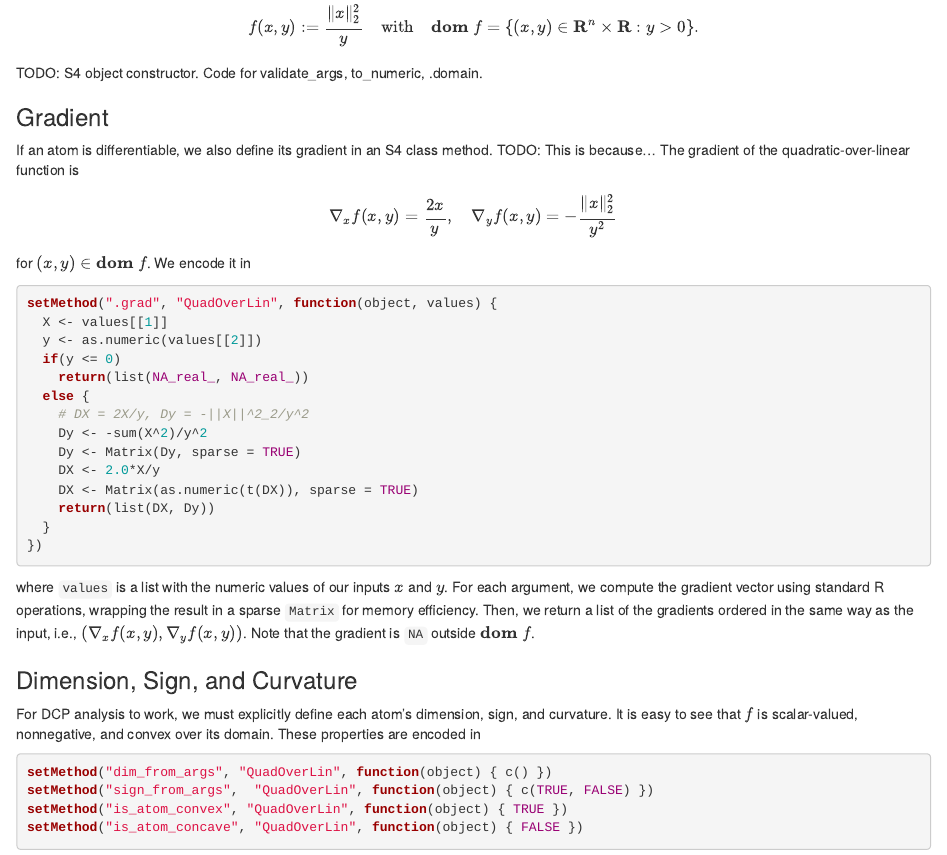
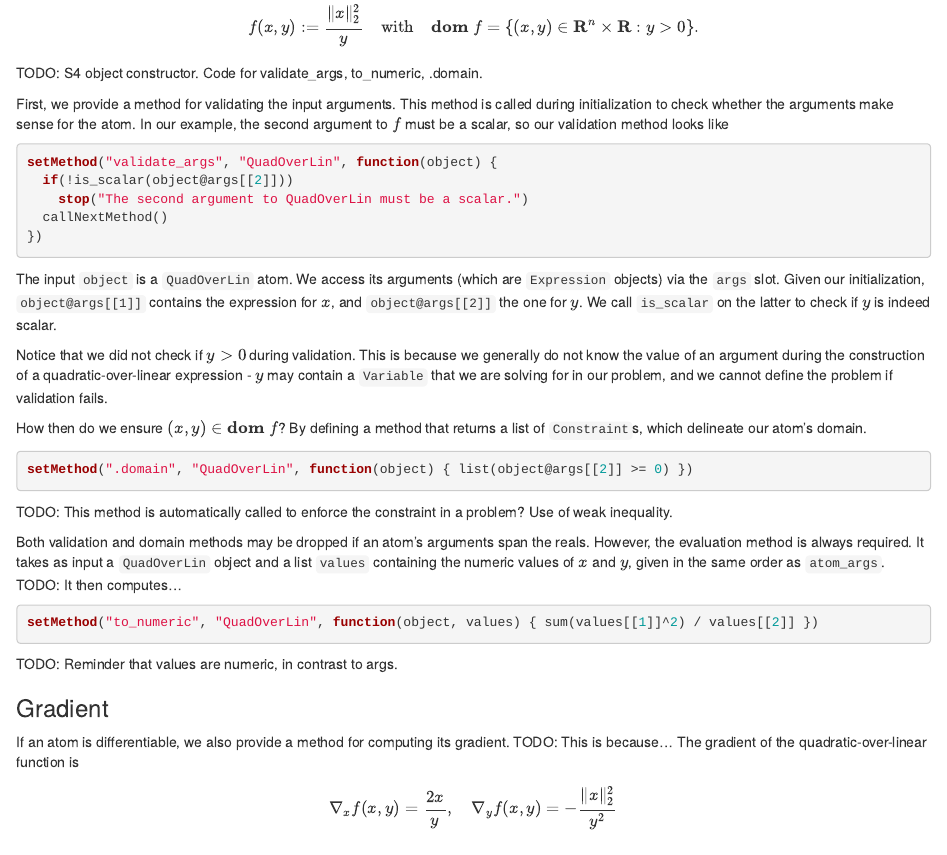
Before and after one commit to bnaras/cvxr_tutorial, an R Markdown document (material/atom-structure.Rmd): the page in a window 1100 px wide, from 320 px down. Rendered offline with R 4.5, knitr and Pandoc, with nearby package versions.

Commit message:
WIP Elaborate on validation, domain, and numeric evaluation methods

````diff
--- a/material/atom-structure.Rmd
+++ b/material/atom-structure.Rmd
@@ -22,8 +22,32 @@ $$
 $$
 TODO: S4 object constructor. Code for validate_args, to_numeric, .domain.
 
+First, we provide a method for validating the input arguments. This method is called during initialization to check whether the arguments make sense for the atom. In our example, the second argument to $f$ must be a scalar, so our validation method looks like
+```{r, eval=FALSE}
+setMethod("validate_args", "QuadOverLin", function(object) {
+  if(!is_scalar(object@args[[2]]))
+    stop("The second argument to QuadOverLin must be a scalar.")
+  callNextMethod()
+})
+```
+The input `object` is a `QuadOverLin` atom. We access its arguments (which are `Expression` objects) via the `args` slot. Given our initialization, `object@args[[1]]` contains the expression for $x$, and `object@args[[2]]` the one for $y$. We call `is_scalar` on the latter to check if $y$ is indeed scalar.
+
+Notice that we did not check if $y > 0$ during validation. This is because we generally do not know the value of an argument during the construction of a quadratic-over-linear expression - $y$ may contain a `Variable` that we are solving for in our problem, and we cannot define the problem if validation fails.
+
+How then do we ensure $(x,y) \in \mathbf{dom}\;f$? By defining a method that returns a list of `Constraint`s, which delineate our atom's domain.
+```{r, eval=FALSE}
+setMethod(".domain", "QuadOverLin", function(object) { list(object@args[[2]] >= 0) })
+```
+TODO: This method is automatically called to enforce the constraint in a problem? Use of weak inequality.
+
+Both validation and domain methods may be dropped if an atom's arguments span the reals. However, the evaluation method is always required. It takes as input a `QuadOverLin` object and a list `values` containing the numeric values of $x$ and $y$, given in the same order as `atom_args`. TODO: It then computes...
+```{r, eval=FALSE}
+setMethod("to_numeric", "QuadOverLin", function(object, values) { sum(values[[1]]^2) / values[[2]] })
+```
+TODO: Reminder that values are numeric, in contrast to args.
+
 ### Gradient
-If an atom is differentiable, we also define its gradient in an S4 class method. TODO: This is because... The gradient of the quadratic-over-linear function is
+If an atom is differentiable, we also provide a method for computing its gradient. TODO: This is because... The gradient of the quadratic-over-linear function is
 $$
   \nabla_x f(x,y) = \frac{2x}{y}, \quad \nabla_y f(x,y) = -\frac{\|x\|_2^2}{y^2}
 $$
````
